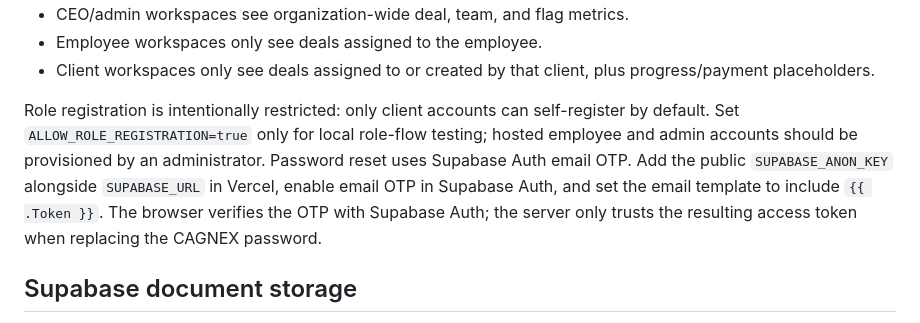
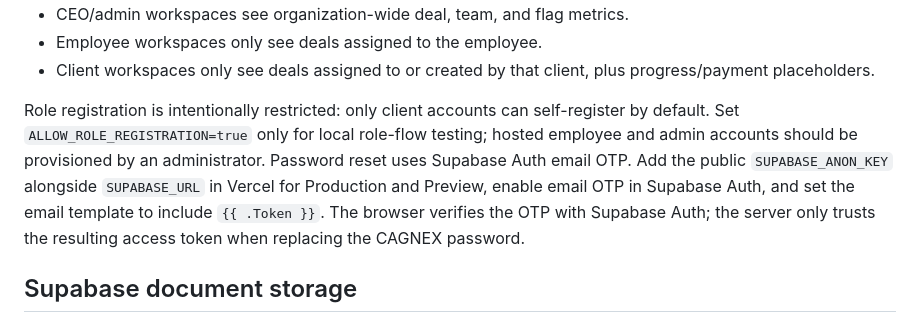
Before and after one commit to Anurag18-pro/cagnex, a Markdown page: README.md, the part around the change. Drawn GitHub-style.

Commit message:
Document Supabase OTP environment setup
Co-authored-by: Copilot <223556219+Copilot@users.noreply.github.com>

```diff
--- a/README.md
+++ b/README.md
@@ -28,7 +28,7 @@ Authentication uses bcrypt password hashes and a seven-day, HTTP-only, secure se
 - Client workspaces only see deals assigned to or created by that client, plus progress/payment placeholders.
 
 Role registration is intentionally restricted: only client accounts can self-register by default. Set `ALLOW_ROLE_REGISTRATION=true` only for local role-flow testing; hosted employee and admin accounts should be provisioned by an administrator.
-Password reset uses Supabase Auth email OTP. Add the public `SUPABASE_ANON_KEY` alongside `SUPABASE_URL` in Vercel, enable email OTP in Supabase Auth, and set the email template to include `{{ .Token }}`. The browser verifies the OTP with Supabase Auth; the server only trusts the resulting access token when replacing the CAGNEX password.
+Password reset uses Supabase Auth email OTP. Add the public `SUPABASE_ANON_KEY` alongside `SUPABASE_URL` in Vercel for Production and Preview, enable email OTP in Supabase Auth, and set the email template to include `{{ .Token }}`. The browser verifies the OTP with Supabase Auth; the server only trusts the resulting access token when replacing the CAGNEX password.
 
 ## Supabase document storage
 
```
